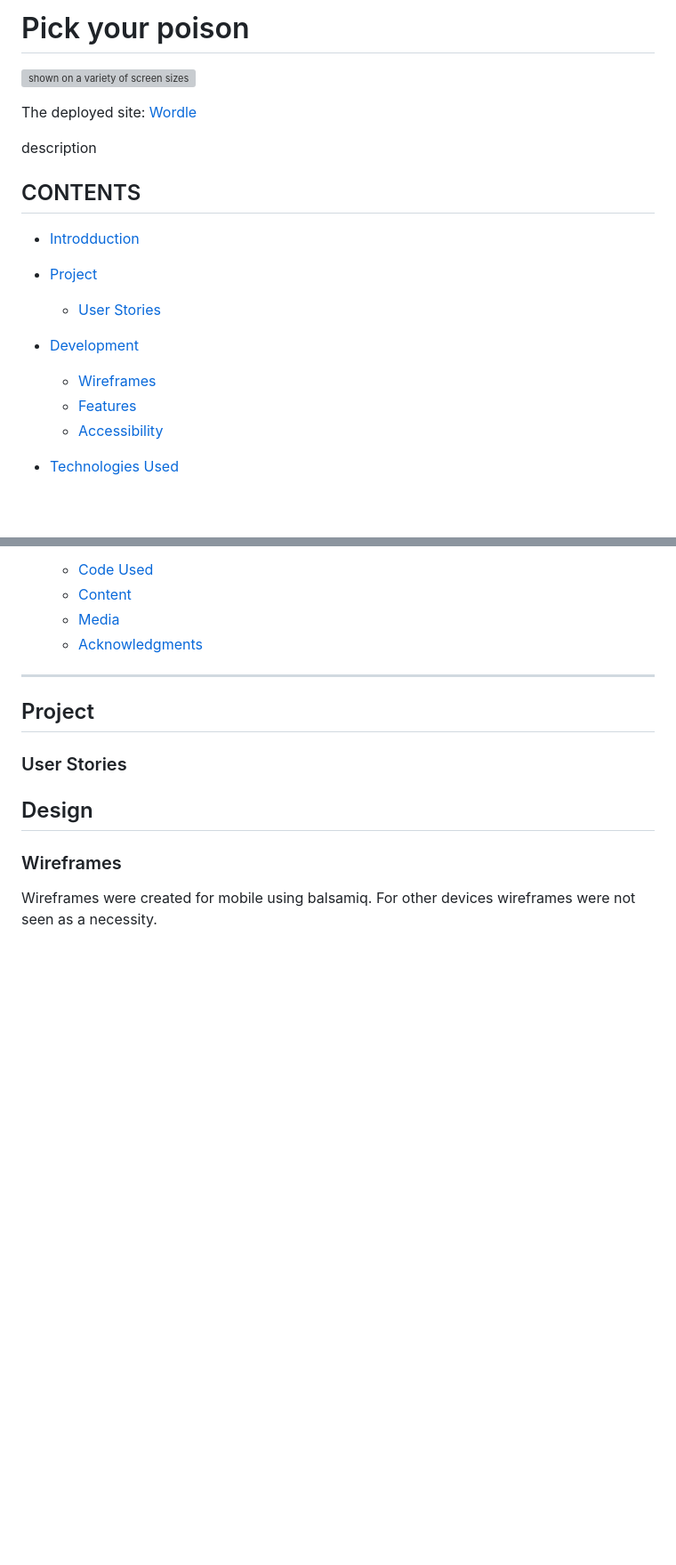
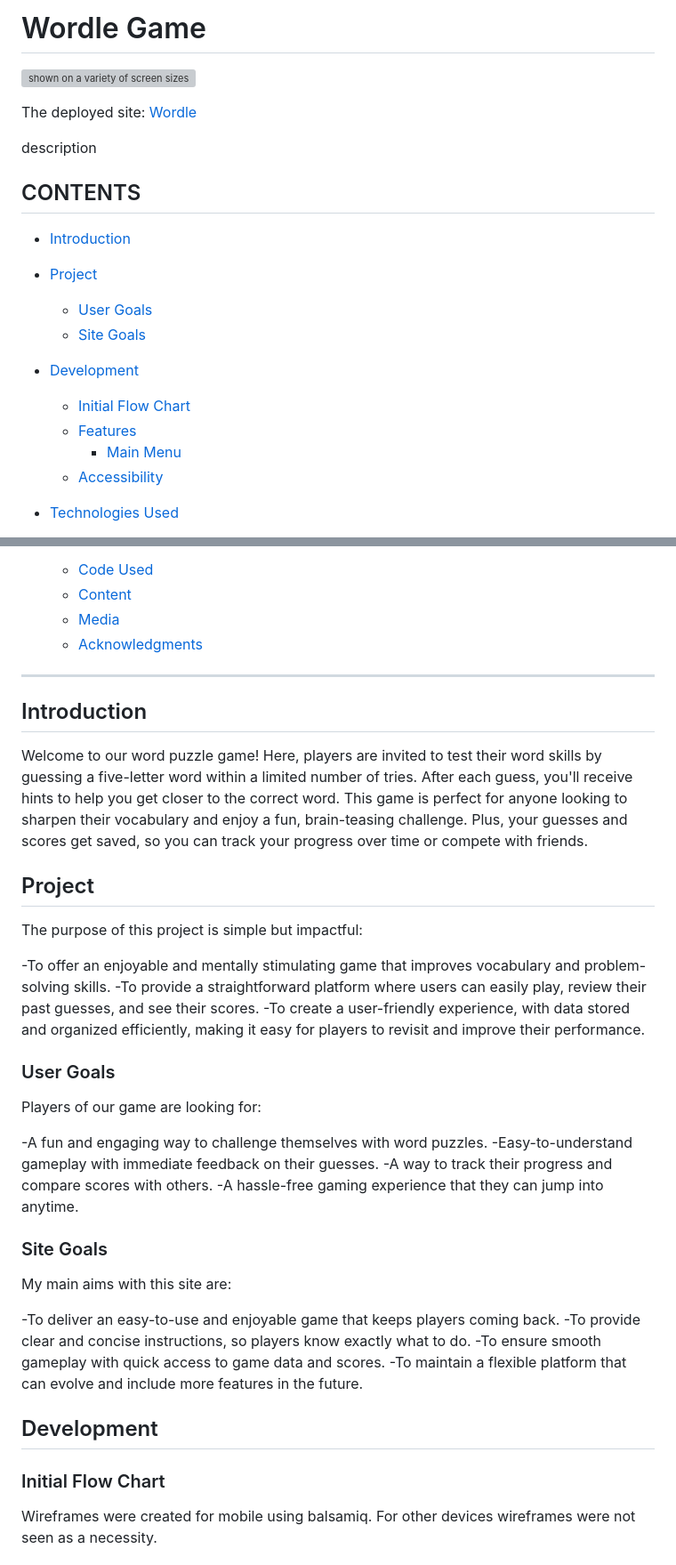
Before and after one commit to redifo/Project3, a Markdown page: README.md, 2 parts joined by grey strips. Shown: that part at 89% size. Drawn GitHub-style; blank space fills up the shorter version; grey boxes are pictures that could not be loaded.

Commit message:
Update README.md with project goals, user goals, and site goals.

```diff
--- a/README.md
+++ b/README.md
@@ -1,4 +1,4 @@
-# Pick your poison
+# Wordle Game
 
 ![shown on a variety of screen sizes](documentation/responsive.webp)
 
@@ -7,13 +7,15 @@ The deployed site: [Wordle](https://wordle-ci-569efaee926b.herokuapp.com/)
 description
 
 ## CONTENTS
-* [Introdduction](#introduction)
+* [Introduction](#introduction)
 * [Project](#project)
-  * [User Stories](#user-stories)
+  * [User Goals](#user-goals)
+  * [Site Goals](#site-goals)
 
 * [Development](#development)
-  * [Wireframes](#wireframes)
+  * [Initial Flow Chart](#initial-flow-chart)
   * [Features](#features)
+    * [Main Menu](#main-menu)
   * [Accessibility](#accessibility)
 
 * [Technologies Used](#technologies-used)
@@ -34,16 +36,39 @@ description
   * [Acknowledgments](#acknowledgments)
 
 - - -
+## Introduction
+
+Welcome to our word puzzle game! Here, players are invited to test their word skills by guessing a five-letter word within a limited number of tries. After each guess, you'll receive hints to help you get closer to the correct word. This game is perfect for anyone looking to sharpen their vocabulary and enjoy a fun, brain-teasing challenge. Plus, your guesses and scores get saved, so you can track your progress over time or compete with friends.
 
 ## Project
 
-### User Stories
+The purpose of this project is simple but impactful:
 
+-To offer an enjoyable and mentally stimulating game that improves vocabulary and problem-solving skills.
+-To provide a straightforward platform where users can easily play, review their past guesses, and see their scores.
+-To create a user-friendly experience, with data stored and organized efficiently, making it easy for players to revisit and improve their performance.
 
+### User Goals
 
-## Design
+Players of our game are looking for:
 
-### Wireframes
+-A fun and engaging way to challenge themselves with word puzzles.
+-Easy-to-understand gameplay with immediate feedback on their guesses.
+-A way to track their progress and compare scores with others.
+-A hassle-free gaming experience that they can jump into anytime.
+
+### Site Goals
+
+My main aims with this site are:
+
+-To deliver an easy-to-use and enjoyable game that keeps players coming back.
+-To provide clear and concise instructions, so players know exactly what to do.
+-To ensure smooth gameplay with quick access to game data and scores.
+-To maintain a flexible platform that can evolve and include more features in the future.
+
+## Development
+
+### Initial Flow Chart
 
 Wireframes were created for mobile using balsamiq. For other devices wireframes were not seen as a necessity.
 
```
